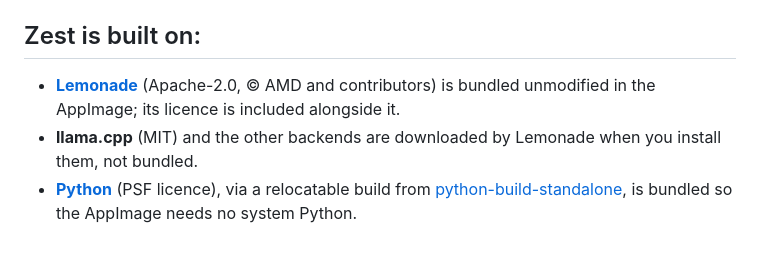
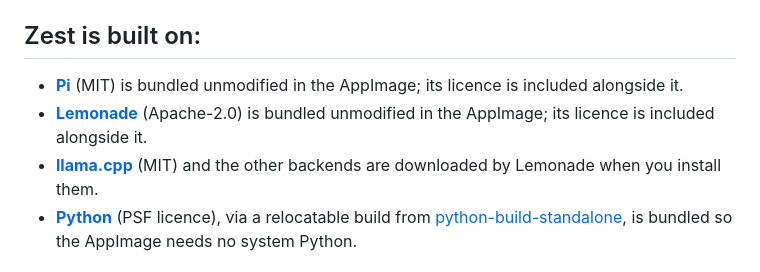
Before and after one commit to yudhanjaya/Shoggoth, a Markdown page: README.md, the part around the change. Rendered like a GitHub page.

```diff
--- a/README.md
+++ b/README.md
@@ -322,9 +322,9 @@ This downloads a relocatable Python, Node.js, the Pi agent, Lemonade's official
 To cut a release: bump `VERSION` in `zest/server.py`, then `git tag vX.Y.Z && git push --tags`.
 
 ## Zest is built on:
-
-- **[Lemonade](https://github.com/lemonade-sdk/lemonade)** (Apache-2.0, © AMD and contributors) is bundled unmodified in the AppImage; its licence is included alongside it.
-- **llama.cpp** (MIT) and the other backends are downloaded by Lemonade when you install them, not bundled.
+- **[Pi](https://github.com/earendil-works/pi)** (MIT) is bundled unmodified in the AppImage; its licence is included alongside it.
+- **[Lemonade](https://github.com/lemonade-sdk/lemonade)** (Apache-2.0) is bundled unmodified in the AppImage; its licence is included alongside it.
+- **[llama.cpp](https://github.com/ggml-org/llama.cpp)** (MIT) and the other backends are downloaded by Lemonade when you install them.
 - **[Python](https://www.python.org)** (PSF licence), via a relocatable build from [python-build-standalone](https://github.com/astral-sh/python-build-standalone), is bundled so the AppImage needs no system Python.
 
 ## License
```
